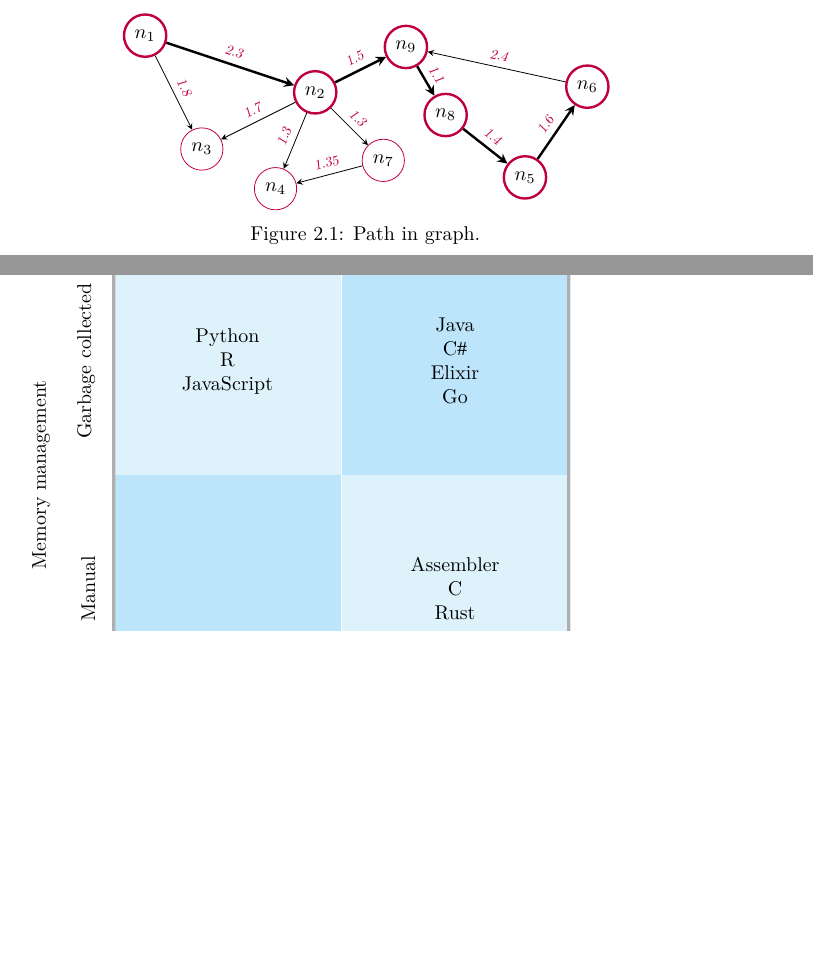
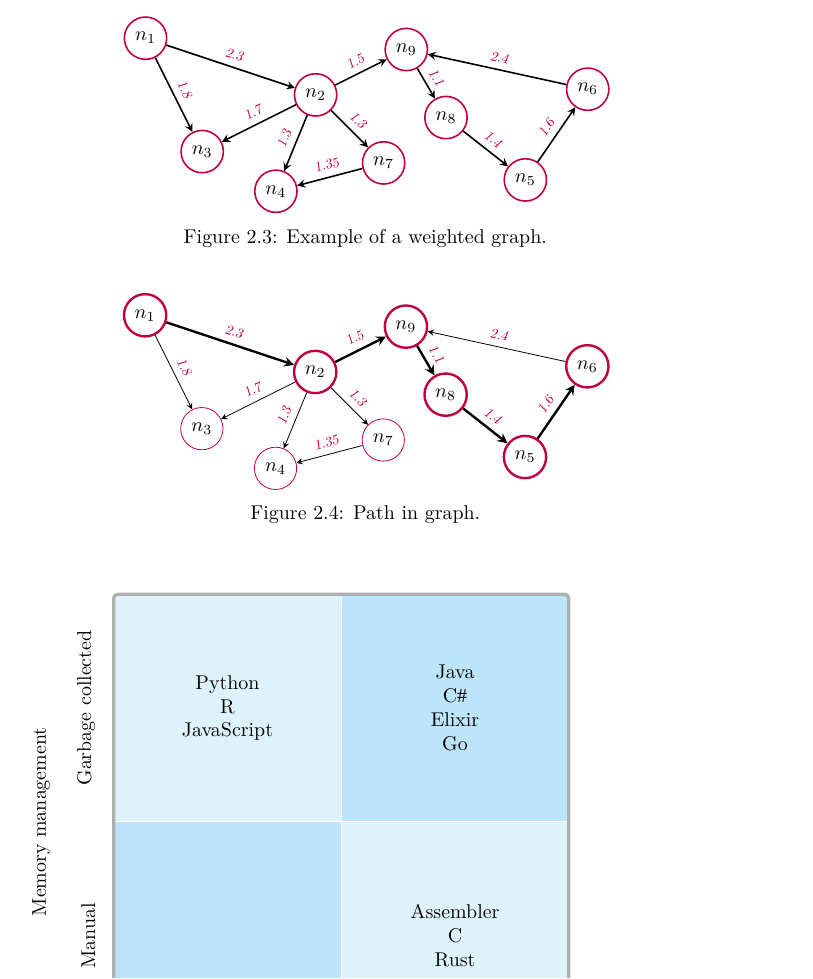
Before and after one commit to aslakjohansen/progintro, a LaTeX book (doc/document.tex, which reads doc/background_graphs.tex, doc/figs/graph_weighted.tex): two parts of pages 6 and 7 of 34 before the commit and part of page 7 of 34 after it, the two joined at a grey line, cut so that both start at the same text, the shorter picture padded with empty space. Compiled offline with XeLaTeX; a LaTeX package or settings file that is missing is left out.

Commit message:
Added figures for graph, directed graph and weighted graph

```diff
--- a/doc/background_graphs.tex
+++ b/doc/background_graphs.tex
@@ -2,3 +12,11 @@
+  \label{fig:bs:graphs:directed}
+\end{figure}
+
+\begin{figure}[tbp]
+  \input{figs/graph_weighted.tex}
+  \caption{Example of a weighted graph.}
+  \label{fig:bs:graphs:weighted}
+\end{figure}
 
 \begin{figure}[tbp]
   \input{figs/graph_path.tex}
--- /dev/null
+++ b/doc/figs/graph_weighted.tex
@@ -0,0 +1,38 @@
+\begin{center}
+  \begin{tikzpicture}[remember picture]
+    \newcommand{\weight}[1]{node[midway,sloped,above] {\scalebox{0.7}{\textsl{\textcolor{purple}{#1}}}}}
+
+    \tikzstyle{edge}  = [thick,>=stealth,draw=black]
+    \tikzstyle{dedge} = [thick,->,>=stealth,draw=black]
+    \tikzstyle{node}=[
+      overlay,
+      circle,
+      draw=purple,
+      anchor=center,
+      thick,
+      minimum size=1,
+    ]
+
+    \node[node] (n1) at (-4,0) {$n_1$};
+    \node[node] (n2) at (-1,-1) {$n_2$};
+    \node[node] (n3) at (-3,-2) {$n_3$};
+    \node[node] (n4) at (-1.7,-2.7) {$n_4$};
+    \node[node] (n5) at (2.7,-2.5) {$n_5$};
+    \node[node] (n6) at (3.8,-0.9) {$n_6$};
+    \node[node] (n7) at (0.2,-2.2) {$n_7$};
+    \node[node] (n8) at (1.3,-1.4) {$n_8$};
+    \node[node] (n9) at (0.6,-0.2) {$n_9$};
+
+    \draw[dedge] (n1)--(n2) \weight{2.3};
+    \draw[dedge] (n2)--(n3) \weight{1.7};
+    \draw[dedge] (n1)--(n3) \weight{1.8};
+    \draw[dedge] (n2)--(n4) \weight{1.3};
+    \draw[dedge] (n2)--(n9) \weight{1.5};
+    \draw[dedge] (n9)--(n8) \weight{1.1};
+    \draw[dedge] (n6)--(n9) \weight{2.4};
+    \draw[dedge] (n5)--(n6) \weight{1.6};
+    \draw[dedge] (n2)--(n7) \weight{1.3};
+    \draw[dedge] (n7)--(n4) \weight{1.35};
+    \draw[dedge] (n8)--(n5) \weight{1.4};
+  \end{tikzpicture}
+\end{center}
```
Also changed, not shown: doc/figs/graph.tex (added, +36 -0 lines), doc/figs/graph_directed.tex (added, +36 -0 lines), doc/background_graphs.tex (10 more changed lines).
